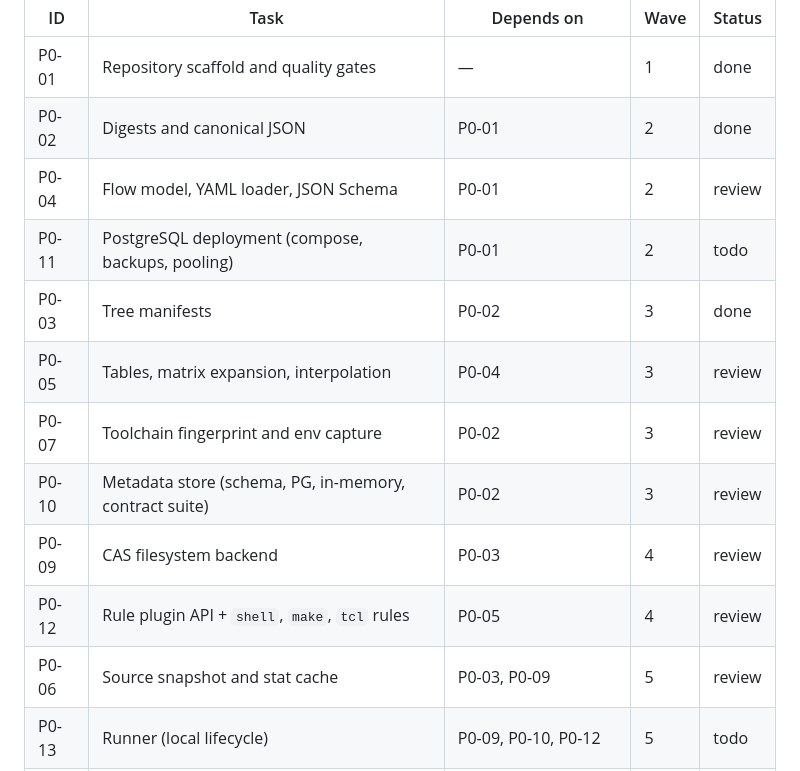
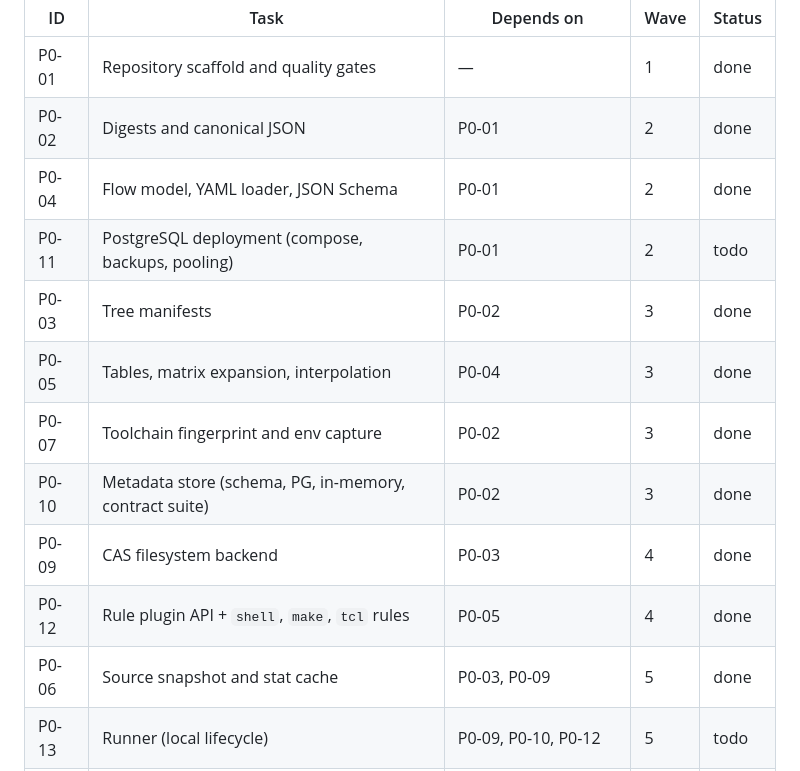
Before and after one commit to mouettesylvain-spec/ebs, a Markdown page: docs/tasks/README.md, the part around the change. Rendered like a GitHub page.

Commit message:
chore(claude): Set all tasks to done in README file.

```diff
--- a/docs/tasks/README.md
+++ b/docs/tasks/README.md
@@ -13,15 +13,15 @@ Status values: `todo` → `in-progress` → `review` → `done` (the human sets
 | --- | --- | --- | --- | --- |
 | P0-01 | Repository scaffold and quality gates | — | 1 | done |
 | P0-02 | Digests and canonical JSON | P0-01 | 2 | done |
-| P0-04 | Flow model, YAML loader, JSON Schema | P0-01 | 2 | review |
+| P0-04 | Flow model, YAML loader, JSON Schema | P0-01 | 2 | done |
 | P0-11 | PostgreSQL deployment (compose, backups, pooling) | P0-01 | 2 | todo |
 | P0-03 | Tree manifests | P0-02 | 3 | done |
-| P0-05 | Tables, matrix expansion, interpolation | P0-04 | 3 | review |
-| P0-07 | Toolchain fingerprint and env capture | P0-02 | 3 | review |
-| P0-10 | Metadata store (schema, PG, in-memory, contract suite) | P0-02 | 3 | review |
-| P0-09 | CAS filesystem backend | P0-03 | 4 | review |
-| P0-12 | Rule plugin API + `shell`, `make`, `tcl` rules | P0-05 | 4 | review |
-| P0-06 | Source snapshot and stat cache | P0-03, P0-09 | 5 | review |
+| P0-05 | Tables, matrix expansion, interpolation | P0-04 | 3 | done |
+| P0-07 | Toolchain fingerprint and env capture | P0-02 | 3 | done |
+| P0-10 | Metadata store (schema, PG, in-memory, contract suite) | P0-02 | 3 | done |
+| P0-09 | CAS filesystem backend | P0-03 | 4 | done |
+| P0-12 | Rule plugin API + `shell`, `make`, `tcl` rules | P0-05 | 4 | done |
+| P0-06 | Source snapshot and stat cache | P0-03, P0-09 | 5 | done |
 | P0-13 | Runner (local lifecycle) | P0-09, P0-10, P0-12 | 5 | todo |
 | P0-08 | Planner, action keys, plan.json, plan diff | P0-05, P0-06, P0-07, P0-12 | 6 | todo |
 | P0-14 | Executor API + local executor | P0-13 | 6 | todo |
```
